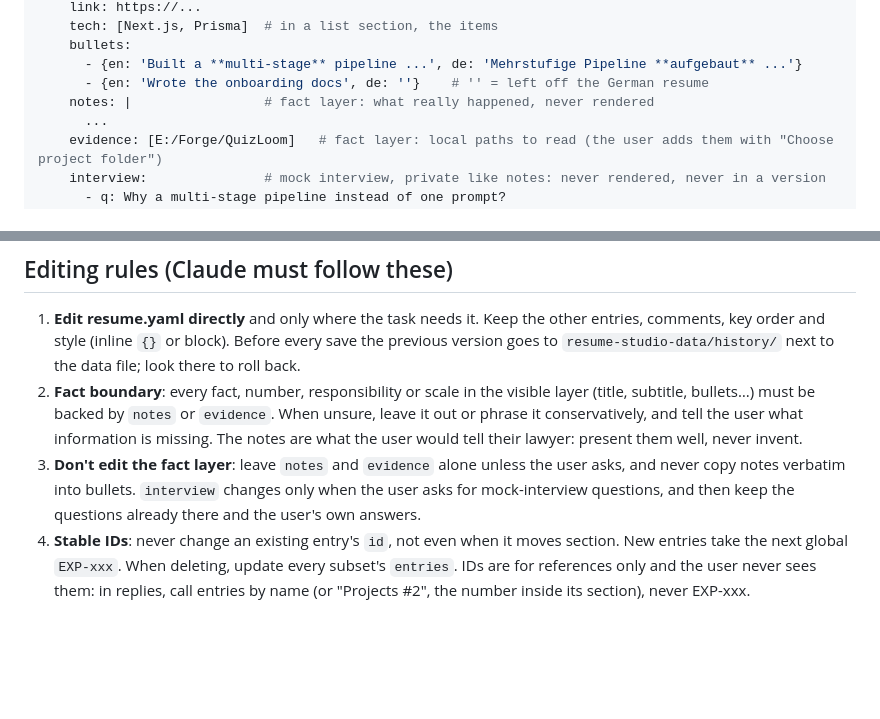
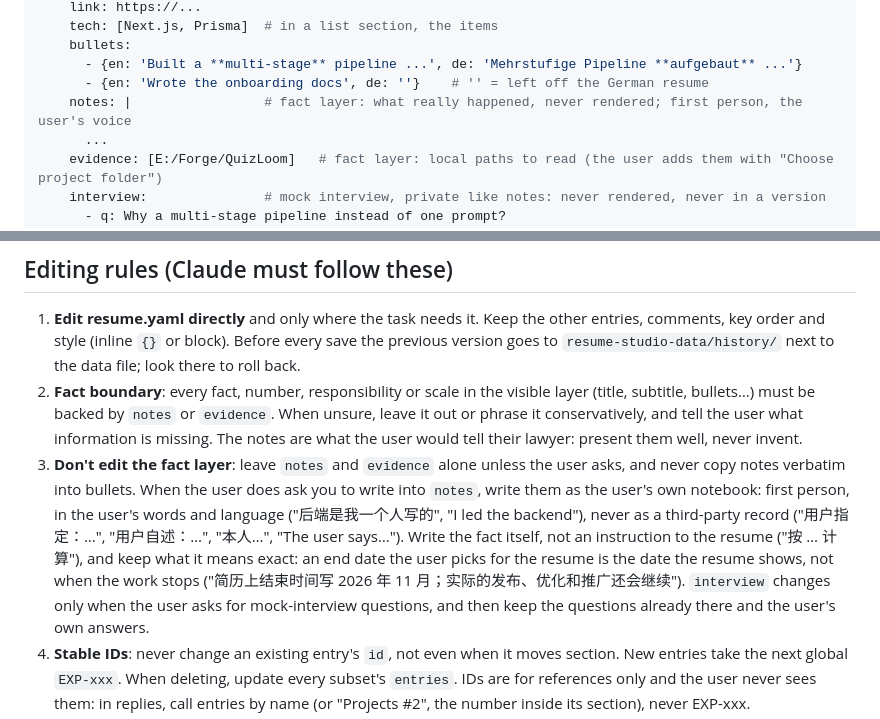
Before and after one commit to RuiquanQiao/resume-studio, a Markdown page: SKILL.md, 2 parts joined by grey strips. Drawn GitHub-style; blank space fills up the shorter version.

Commit message:
fix: notes the AI writes are in the user's own voice, and a resume end date says it is only what the resume shows
Co-Authored-By: Claude Opus 5.5 <noreply@anthropic.com>

```diff
--- a/SKILL.md
+++ b/SKILL.md
@@ -117,7 +117,7 @@ entries:                     # the library: every real experience, never limited
     bullets:
       - {en: 'Built a **multi-stage** pipeline ...', de: 'Mehrstufige Pipeline **aufgebaut** ...'}
       - {en: 'Wrote the onboarding docs', de: ''}    # '' = left off the German resume
-    notes: |                 # fact layer: what really happened, never rendered
+    notes: |                 # fact layer: what really happened, never rendered; first person, the user's voice
       ...
     evidence: [E:/Forge/QuizLoom]   # fact layer: local paths to read (the user adds them with "Choose project folder")
     interview:               # mock interview, private like notes: never rendered, never in a version
@@ -183,7 +183,12 @@ subsets:
    conservatively, and tell the user what information is missing. The notes are what the user would tell
    their lawyer: present them well, never invent.
 3. **Don't edit the fact layer**: leave `notes` and `evidence` alone unless the user asks, and never copy
-   notes verbatim into bullets. `interview` changes only when the user asks for mock-interview questions,
+   notes verbatim into bullets. When the user does ask you to write into `notes`, write them as the user's
+   own notebook: first person, in the user's words and language ("后端是我一个人写的",
+   "I led the backend"), never as a third-party record ("用户指定：…", "用户自述：…", "本人…", "The user
+   says…"). Write the fact itself, not an instruction to the resume ("按 … 计算"), and
+   keep what it means exact: an end date the user picks for the resume is the date the resume shows, not
+   when the work stops ("简历上结束时间写 2026 年 11 月；实际的发布、优化和推广还会继续"). `interview` changes only when the user asks for mock-interview questions,
    and then keep the questions already there and the user's own answers.
 4. **Stable IDs**: never change an existing entry's `id`, not even when it moves section. New entries take
    the next global `EXP-xxx`. When deleting, update every subset's `entries`. IDs are for references only and
```
